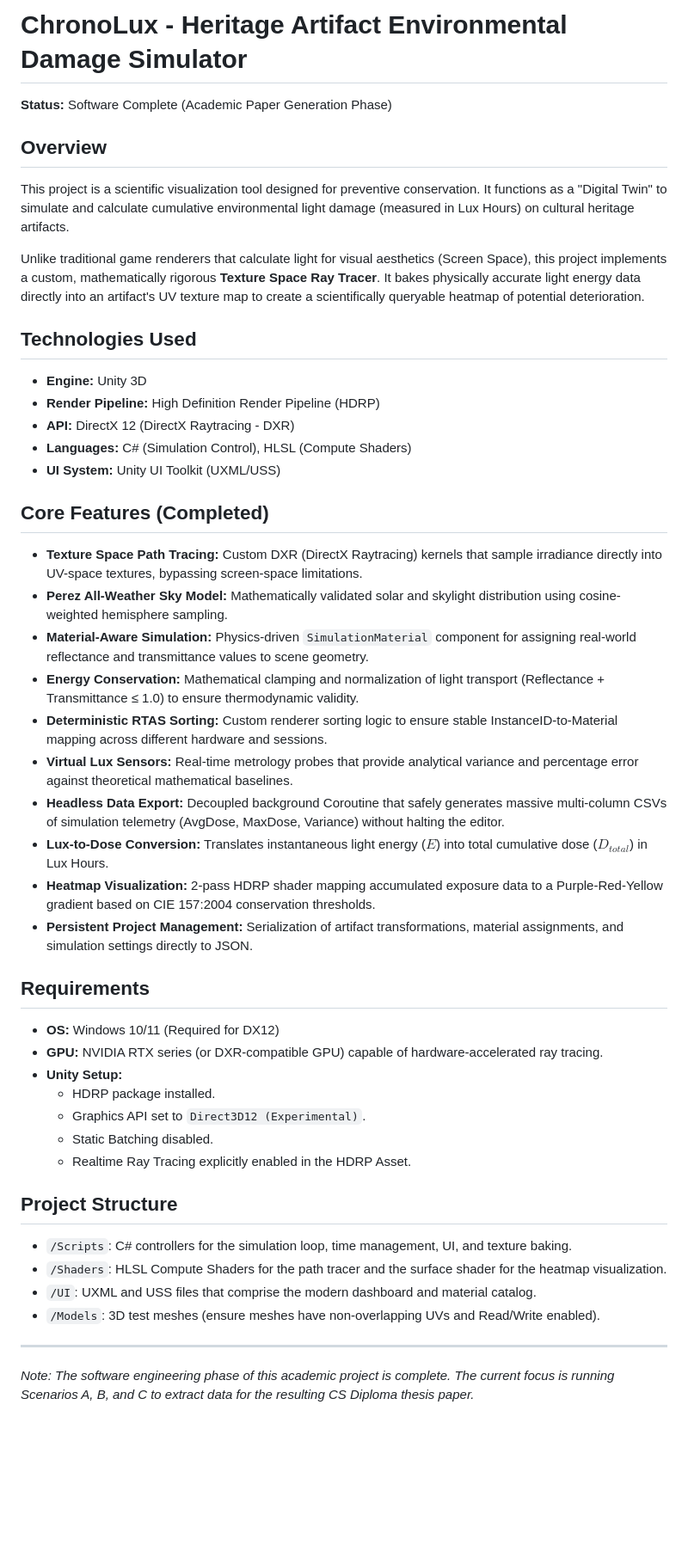
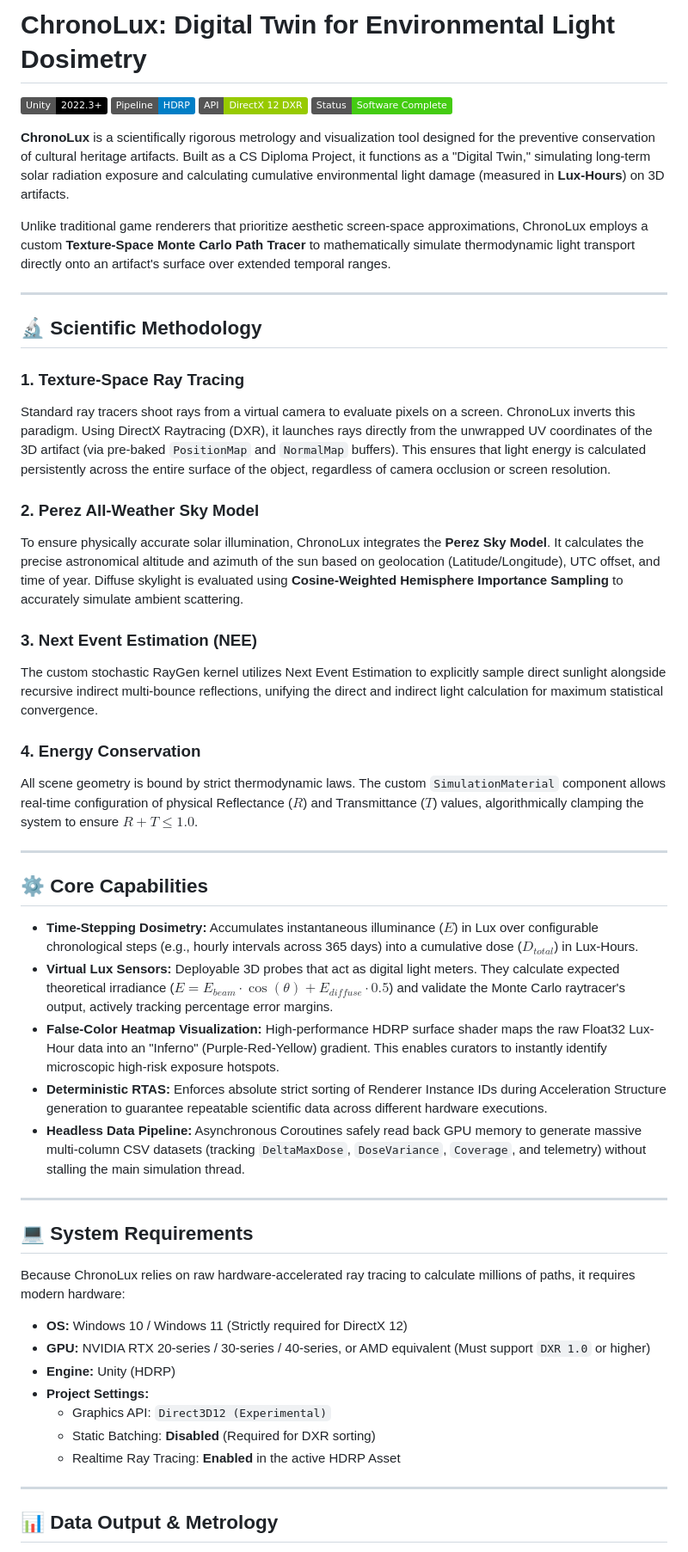
Before and after one commit to pireu2/chronolux, a Markdown page: README.md, the part around one of its changes. Shown at 86% size. Rendered like a GitHub page; badges without logos; blank space fills up the shorter version.

Commit message:
docs: Completely rewrite README into a professional scientific research tool format

```diff
--- a/README.md
+++ b/README.md
@@ -1,51 +1,55 @@
-# ChronoLux - Heritage Artifact Environmental Damage Simulator
+# ChronoLux: Digital Twin for Environmental Light Dosimetry
 
-**Status:** Software Complete (Academic Paper Generation Phase)
+[![Unity](https://img.shields.io/badge/Unity-2022.3+-black?logo=unity)](https://unity.com/)
+[![Render Pipeline](https://img.shields.io/badge/Pipeline-HDRP-blue)](#)
+[![API](https://img.shields.io/badge/API-DirectX_12_DXR-green)](#)
+[![Status](https://img.shields.io/badge/Status-Software_Complete-success)](#)
 
-## Overview
+**ChronoLux** is a scientifically rigorous metrology and visualization tool designed for the preventive conservation of cultural heritage artifacts. Built as a CS Diploma Project, it functions as a "Digital Twin," simulating long-term solar radiation exposure and calculating cumulative environmental light damage (measured in **Lux-Hours**) on 3D artifacts.
 
-This project is a scientific visualization tool designed for preventive conservation. It functions as a "Digital Twin" to simulate and calculate cumulative environmental light damage (measured in Lux Hours) on cultural heritage artifacts.
-
-Unlike traditional game renderers that calculate light for visual aesthetics (Screen Space), this project implements a custom, mathematically rigorous **Texture Space Ray Tracer**. It bakes physically accurate light energy data directly into an artifact's UV texture map to create a scientifically queryable heatmap of potential deterioration.
-
-## Technologies Used
-
-- **Engine:** Unity 3D
-- **Render Pipeline:** High Definition Render Pipeline (HDRP)
-- **API:** DirectX 12 (DirectX Raytracing - DXR)
-- **Languages:** C# (Simulation Control), HLSL (Compute Shaders)
-- **UI System:** Unity UI Toolkit (UXML/USS)
-
-## Core Features (Completed)
-
-- **Texture Space Path Tracing:** Custom DXR (DirectX Raytracing) kernels that sample irradiance directly into UV-space textures, bypassing screen-space limitations.
-- **Perez All-Weather Sky Model:** Mathematically validated solar and skylight distribution using cosine-weighted hemisphere sampling.
-- **Material-Aware Simulation:** Physics-driven `SimulationMaterial` component for assigning real-world reflectance and transmittance values to scene geometry.
-- **Energy Conservation:** Mathematical clamping and normalization of light transport (Reflectance + Transmittance ≤ 1.0) to ensure thermodynamic validity.
-- **Deterministic RTAS Sorting:** Custom renderer sorting logic to ensure stable InstanceID-to-Material mapping across different hardware and sessions.
-- **Virtual Lux Sensors:** Real-time metrology probes that provide analytical variance and percentage error against theoretical mathematical baselines.
-- **Headless Data Export:** Decoupled background Coroutine that safely generates massive multi-column CSVs of simulation telemetry (AvgDose, MaxDose, Variance) without halting the editor.
-- **Lux-to-Dose Conversion:** Translates instantaneous light energy ($E$) into total cumulative dose ($D_{total}$) in Lux Hours.
-- **Heatmap Visualization:** 2-pass HDRP shader mapping accumulated exposure data to a Purple-Red-Yellow gradient based on CIE 157:2004 conservation thresholds.
-- **Persistent Project Management:** Serialization of artifact transformations, material assignments, and simulation settings directly to JSON.
-
-## Requirements
-
-- **OS:** Windows 10/11 (Required for DX12)
-- **GPU:** NVIDIA RTX series (or DXR-compatible GPU) capable of hardware-accelerated ray tracing.
-- **Unity Setup:**
-  - HDRP package installed.
-  - Graphics API set to `Direct3D12 (Experimental)`.
-  - Static Batching disabled.
-  - Realtime Ray Tracing explicitly enabled in the HDRP Asset.
-
-## Project Structure
-
-- `/Scripts`: C# controllers for the simulation loop, time management, UI, and texture baking.
-- `/Shaders`: HLSL Compute Shaders for the path tracer and the surface shader for the heatmap visualization.
-- `/UI`: UXML and USS files that comprise the modern dashboard and material catalog.
-- `/Models`: 3D test meshes (ensure meshes have non-overlapping UVs and Read/Write enabled).
+Unlike traditional game renderers that prioritize aesthetic screen-space approximations, ChronoLux employs a custom **Texture-Space Monte Carlo Path Tracer** to mathematically simulate thermodynamic light transport directly onto an artifact's surface over extended temporal ranges.
 
 ---
 
-_Note: The software engineering phase of this academic project is complete. The current focus is running Scenarios A, B, and C to extract data for the resulting CS Diploma thesis paper._
+## 🔬 Scientific Methodology
+
+### 1. Texture-Space Ray Tracing
+Standard ray tracers shoot rays from a virtual camera to evaluate pixels on a screen. ChronoLux inverts this paradigm. Using DirectX Raytracing (DXR), it launches rays directly from the unwrapped UV coordinates of the 3D artifact (via pre-baked `PositionMap` and `NormalMap` buffers). This ensures that light energy is calculated persistently across the entire surface of the object, regardless of camera occlusion or screen resolution.
+
+### 2. Perez All-Weather Sky Model
+To ensure physically accurate solar illumination, ChronoLux integrates the **Perez Sky Model**. It calculates the precise astronomical altitude and azimuth of the sun based on geolocation (Latitude/Longitude), UTC offset, and time of year. Diffuse skylight is evaluated using **Cosine-Weighted Hemisphere Importance Sampling** to accurately simulate ambient scattering.
+
+### 3. Next Event Estimation (NEE)
+The custom stochastic RayGen kernel utilizes Next Event Estimation to explicitly sample direct sunlight alongside recursive indirect multi-bounce reflections, unifying the direct and indirect light calculation for maximum statistical convergence.
+
+### 4. Energy Conservation
+All scene geometry is bound by strict thermodynamic laws. The custom `SimulationMaterial` component allows real-time configuration of physical Reflectance ($R$) and Transmittance ($T$) values, algorithmically clamping the system to ensure $R + T \le 1.0$.
+
+---
+
+## ⚙️ Core Capabilities
+
+- **Time-Stepping Dosimetry:** Accumulates instantaneous illuminance ($E$) in Lux over configurable chronological steps (e.g., hourly intervals across 365 days) into a cumulative dose ($D_{total}$) in Lux-Hours.
+- **Virtual Lux Sensors:** Deployable 3D probes that act as digital light meters. They calculate expected theoretical irradiance ($E = E_{beam} \cdot \cos(\theta) + E_{diffuse} \cdot 0.5$) and validate the Monte Carlo raytracer's output, actively tracking percentage error margins.
+- **False-Color Heatmap Visualization:** High-performance HDRP surface shader maps the raw Float32 Lux-Hour data into an "Inferno" (Purple-Red-Yellow) gradient. This enables curators to instantly identify microscopic high-risk exposure hotspots.
+- **Deterministic RTAS:** Enforces absolute strict sorting of Renderer Instance IDs during Acceleration Structure generation to guarantee repeatable scientific data across different hardware executions.
+- **Headless Data Pipeline:** Asynchronous Coroutines safely read back GPU memory to generate massive multi-column CSV datasets (tracking `DeltaMaxDose`, `DoseVariance`, `Coverage`, and telemetry) without stalling the main simulation thread.
+
+---
+
+## 💻 System Requirements
+
+Because ChronoLux relies on raw hardware-accelerated ray tracing to calculate millions of paths, it requires modern hardware:
+
+*   **OS:** Windows 10 / Windows 11 (Strictly required for DirectX 12)
+*   **GPU:** NVIDIA RTX 20-series / 30-series / 40-series, or AMD equivalent (Must support `DXR 1.0` or higher)
+*   **Engine:** Unity (HDRP)
+*   **Project Settings:**
+    *   Graphics API: `Direct3D12 (Experimental)`
+    *   Static Batching: **Disabled** (Required for DXR sorting)
+    *   Realtime Ray Tracing: **Enabled** in the active HDRP Asset
+
+---
+
+## 📊 Data Output & Metrology
+
```
Also changed, not shown: other parts of README.md (+17 -0 lines).
